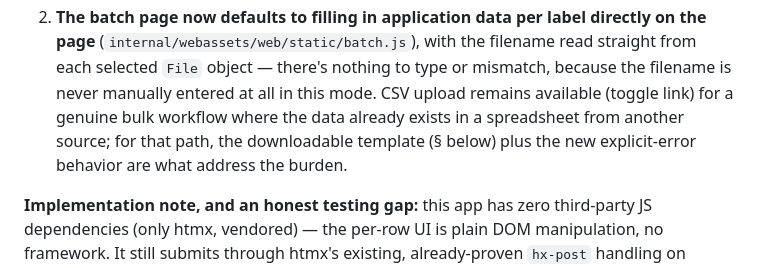
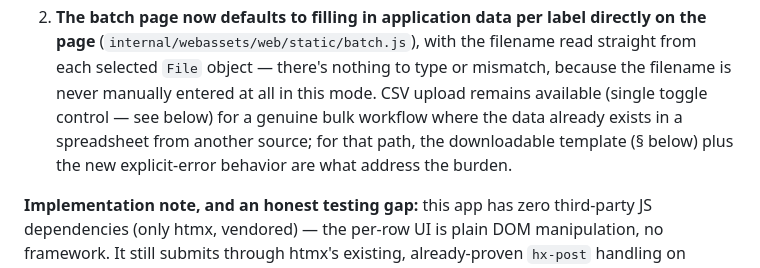
Before and after one commit to andrew-lawlor/ttb-label-verifier, a Markdown page: SPEC.md, the part around the change. GitHub-like rendering.

```diff
--- a/SPEC.md
+++ b/SPEC.md
@@ -177,10 +177,10 @@ mistyped this" error. Fixed at two levels:
    with the filename read straight from each selected `File` object —
    there's nothing to type or mismatch, because the filename is never
    manually entered at all in this mode. CSV upload remains available
-   (toggle link) for a genuine bulk workflow where the data already
-   exists in a spreadsheet from another source; for that path, the
-   downloadable template (§ below) plus the new explicit-error behavior
-   are what address the burden.
+   (single toggle control — see below) for a genuine bulk workflow where
+   the data already exists in a spreadsheet from another source; for that
+   path, the downloadable template (§ below) plus the new explicit-error
+   behavior are what address the burden.
 
 **Implementation note, and an honest testing gap:** this app has zero
 third-party JS dependencies (only htmx, vendored) — the per-row UI is
```
Also changed, not shown: README.md (+24 -4 lines).
